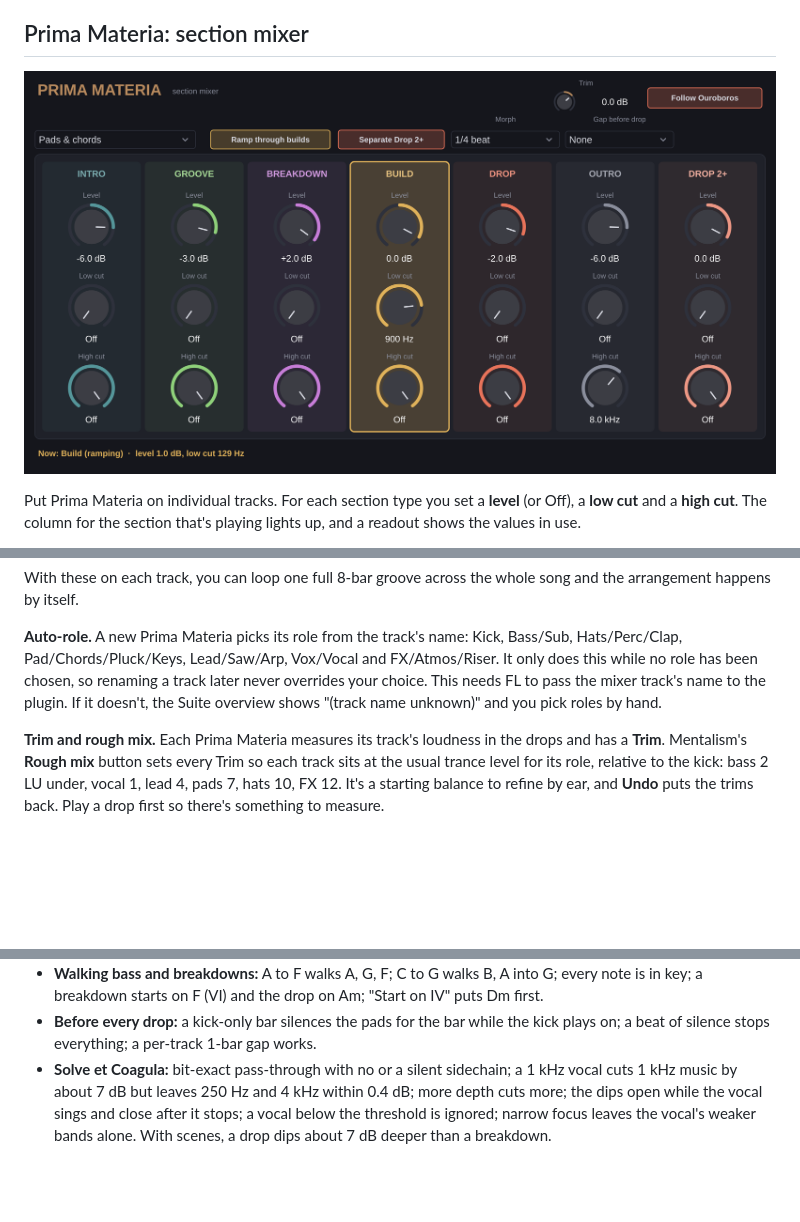
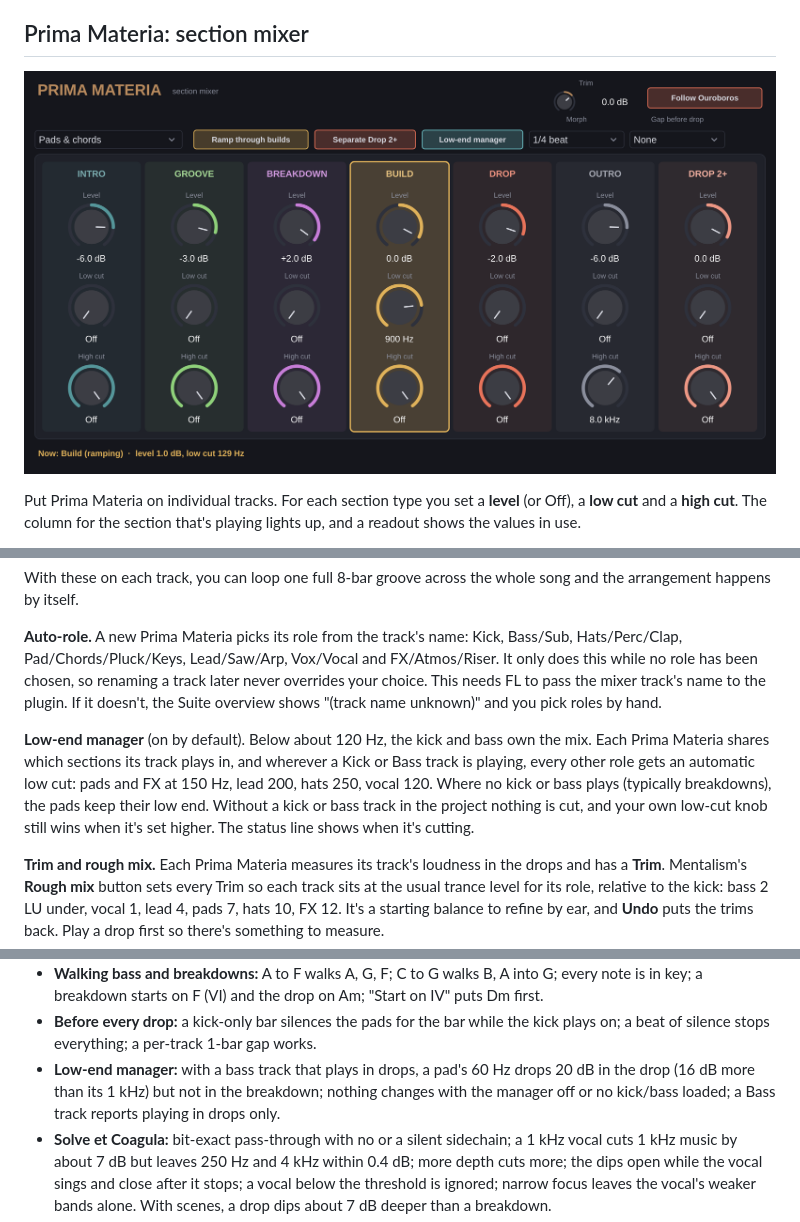
Before and after one commit to ModernHermeticist/Antioch, a Markdown page: README.md, 3 parts joined by grey strips. GitHub-like rendering; pictures changed too: docs/prima_materia.png; blank space fills up the shorter version.

```diff
--- a/README.md
+++ b/README.md
@@ -490,6 +490,14 @@ does this while no role has been chosen, so renaming a track later never overrid
 choice. This needs FL to pass the mixer track's name to the plugin. If it doesn't, the
 Suite overview shows "(track name unknown)" and you pick roles by hand.
 
+**Low-end manager** (on by default). Below about 120 Hz, the kick and bass own the mix.
+Each Prima Materia shares which sections its track plays in, and wherever a Kick or Bass
+track is playing, every other role gets an automatic low cut: pads and FX at 150 Hz, lead
+200, hats 250, vocal 120. Where no kick or bass plays (typically breakdowns), the pads
+keep their low end. Without a kick or bass track in the project nothing is cut, and your
+own low-cut knob still wins when it's set higher. The status line shows when it's
+cutting.
+
 **Trim and rough mix.** Each Prima Materia measures its track's loudness in the drops and
 has a **Trim**. Mentalism's **Rough mix** button sets every Trim so each track sits at the
 usual trance level for its role, relative to the kick: bass 2 LU under, vocal 1, lead 4,
@@ -733,6 +741,9 @@ The tests render audio offline and check behaviour, not just that nothing crashe
   first.
 - **Before every drop:** a kick-only bar silences the pads for the bar while the kick
   plays on; a beat of silence stops everything; a per-track 1-bar gap works.
+- **Low-end manager:** with a bass track that plays in drops, a pad's 60 Hz drops 20 dB
+  in the drop (16 dB more than its 1 kHz) but not in the breakdown; nothing changes with
+  the manager off or no kick/bass loaded; a Bass track reports playing in drops only.
 - **Solve et Coagula:** bit-exact pass-through with no or a silent sidechain; a 1 kHz
   vocal cuts 1 kHz music by about 7 dB but leaves 250 Hz and 4 kHz within 0.4 dB; more
   depth cuts more; the dips open while the vocal sings and close after it stops; a vocal
```
Also changed, not shown: 6 other files.
